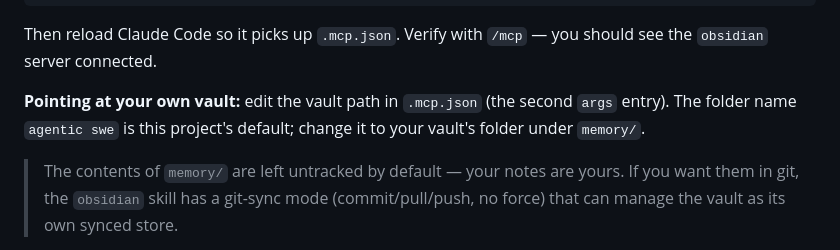
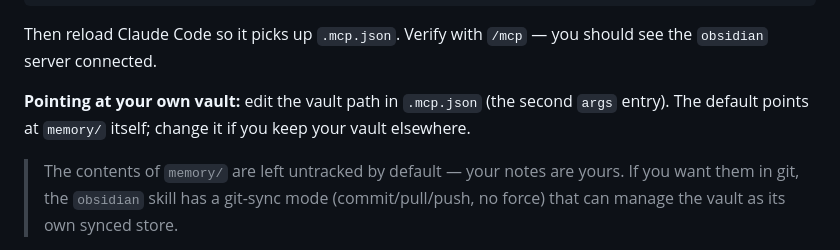
Before and after one commit to Ishmam97/Agentic_Scaffold, a Markdown page: README.md, the part around the change. Drawn GitHub-style.

Commit message:
refactor(memory): complete vault path rename in README

```diff
--- a/README.md
+++ b/README.md
@@ -84,7 +84,7 @@ cd vendor/mcpvault && npm install   # installs runtime deps (node_modules is git
 
 Then reload Claude Code so it picks up `.mcp.json`. Verify with `/mcp` — you should see the `obsidian` server connected.
 
-**Pointing at your own vault:** edit the vault path in `.mcp.json` (the second `args` entry). The folder name `agentic swe` is this project's default; change it to your vault's folder under `memory/`.
+**Pointing at your own vault:** edit the vault path in `.mcp.json` (the second `args` entry). The default points at `memory/` itself; change it if you keep your vault elsewhere.
 
 > The contents of `memory/` are left untracked by default — your notes are yours. If you want them in git, the `obsidian` skill has a git-sync mode (commit/pull/push, no force) that can manage the vault as its own synced store.
 
```
